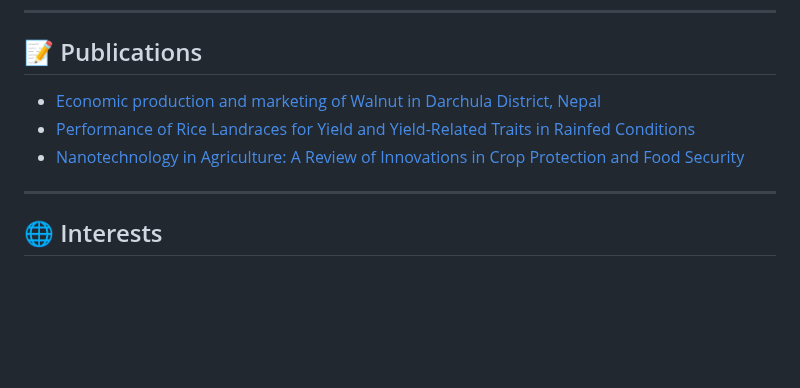
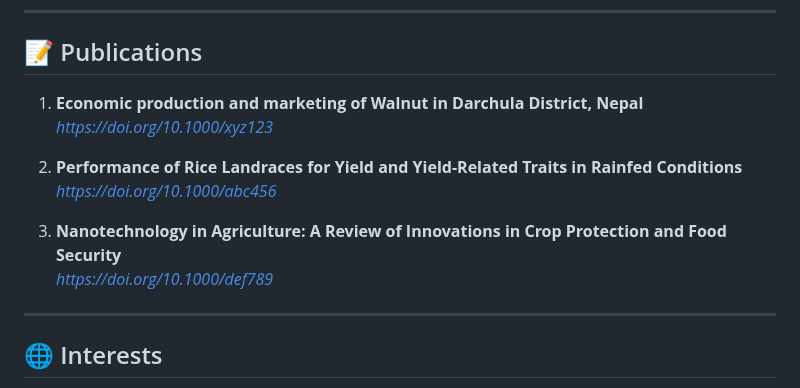
Before and after one commit to Bishnu324/Bishnu324.io, a Markdown page: README.md, the part around the change. Drawn GitHub-style; blank space fills up the shorter version.

```diff
--- a/README.md
+++ b/README.md
@@ -75,9 +75,15 @@ When I'm not analyzing data, I enjoy exploring agritechnology and designing visu
 ---
 
 ## 📝 Publications
-- [Economic production and marketing of Walnut in Darchula District, Nepal](https://doi.org/10.1000/xyz123)
-- [Performance of Rice Landraces for Yield and Yield-Related Traits in Rainfed Conditions](https://doi.org/10.1000/abc456)
-- [Nanotechnology in Agriculture: A Review of Innovations in Crop Protection and Food Security](https://doi.org/10.1000/def789)
+
+1. **Economic production and marketing of Walnut in Darchula District, Nepal**
+   *[https://doi.org/10.1000/xyz123](https://doi.org/10.1000/xyz123)*
+
+2. **Performance of Rice Landraces for Yield and Yield-Related Traits in Rainfed Conditions**
+   *[https://doi.org/10.1000/abc456](https://doi.org/10.1000/abc456)*
+
+3. **Nanotechnology in Agriculture: A Review of Innovations in Crop Protection and Food Security**
+   *[https://doi.org/10.1000/def789](https://doi.org/10.1000/def789)*
 
 ---
 
```
